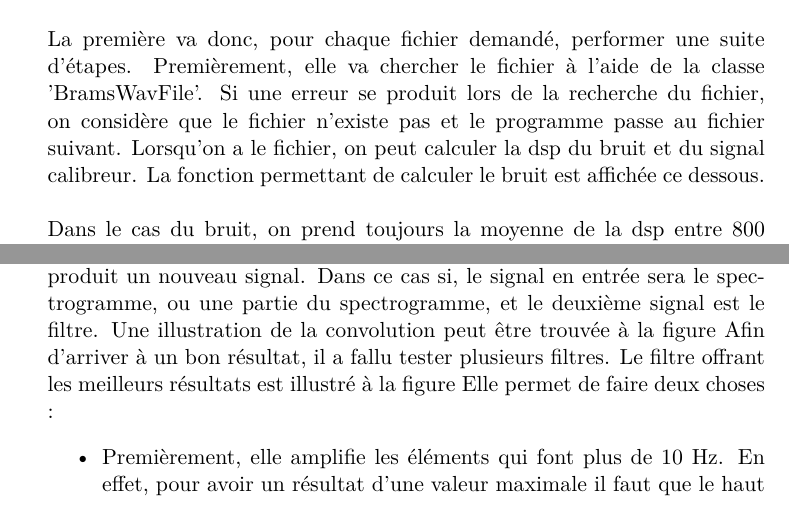
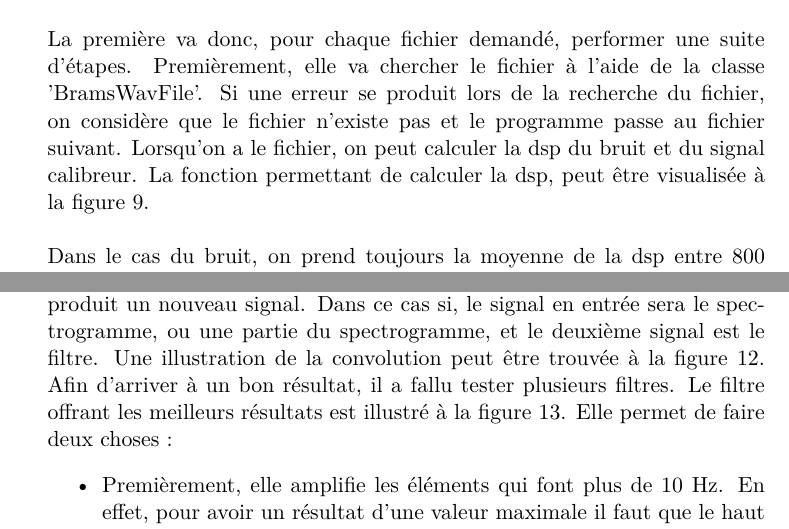
Before and after one commit to miguel-antoons/TFE2022, a LaTeX document (text/TFE/miguel_antoons_tfe_2022.tex): two parts of pages 24 and 28 of 36, joined at a grey line, cut so that both start at the same text. Compiled offline with pdfLaTeX.

Commit message:
finishing first version of TFE report

```diff
--- a/text/TFE/miguel_antoons_tfe_2022.tex
+++ b/text/TFE/miguel_antoons_tfe_2022.tex
@@ -625,7 +623,7 @@ La première va donc, pour chaque fichier demandé, performer une suite d'étape
 Premièrement, elle va chercher le fichier à l'aide de la classe 'BramsWavFile'.
 Si une erreur se produit lors de la recherche du fichier, on considère que le fichier n'existe pas et le programme passe au fichier suivant.
 Lorsqu'on a le fichier, on peut calculer la dsp du bruit et du signal calibreur.
-La fonction permettant de calculer le bruit est affichée ce dessous.\\
+La fonction permettant de calculer la dsp, peut être visualisée à la figure 9.\\
 \\
 Dans le cas du bruit, on prend toujours la moyenne de la dsp entre 800 Hz et 900 Hz.
 Entre ces deux fréquences on retrouve normalement uniquement du bruit.
@@ -698,9 +696,9 @@ Un écho de météore est, dans un spectrogramme, caractérisé par un signal qu
 Ceci est possible en performant une convolution sur le spectrogramme.
 Une convolution est une opération mathématique qui prend deux fonctions en entrée et qui produit un nouveau signal.
 Dans ce cas si, le  signal en entrée sera le spectrogramme, ou une partie du spectrogramme, et le deuxième signal est le filtre.
-Une illustration de la convolution peut être trouvée à la figure %!figure.
+Une illustration de la convolution peut être trouvée à la figure 12.
 Afin d'arriver à un bon résultat, il a fallu tester plusieurs filtres.
-Le filtre offrant les meilleurs résultats est illustré à la figure %!figure.
+Le filtre offrant les meilleurs résultats est illustré à la figure 13.
 Elle permet de faire deux choses :
 
 \begin{itemize}
```
Also changed, not shown: text/TFE/miguel_antoons_tfe_2022.tex (8 more changed lines), 2 other files.
